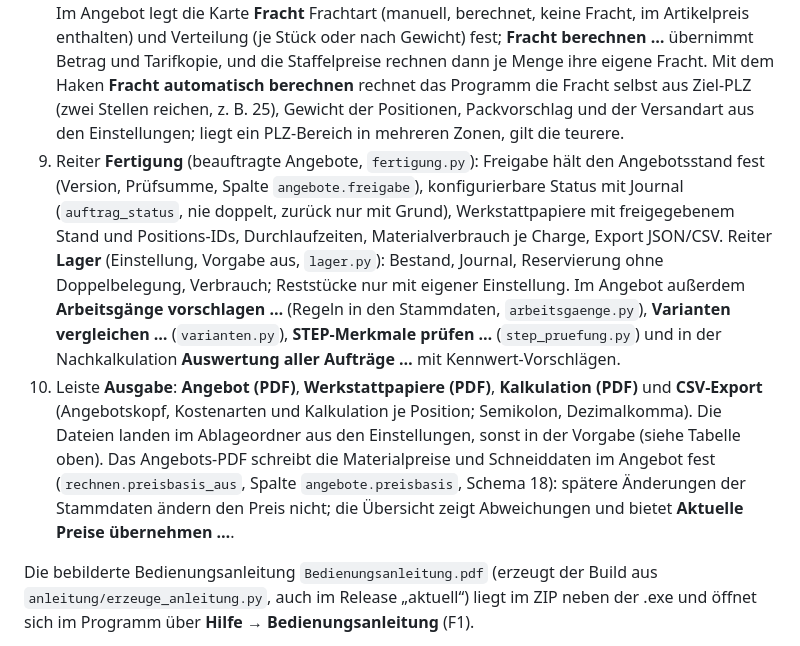
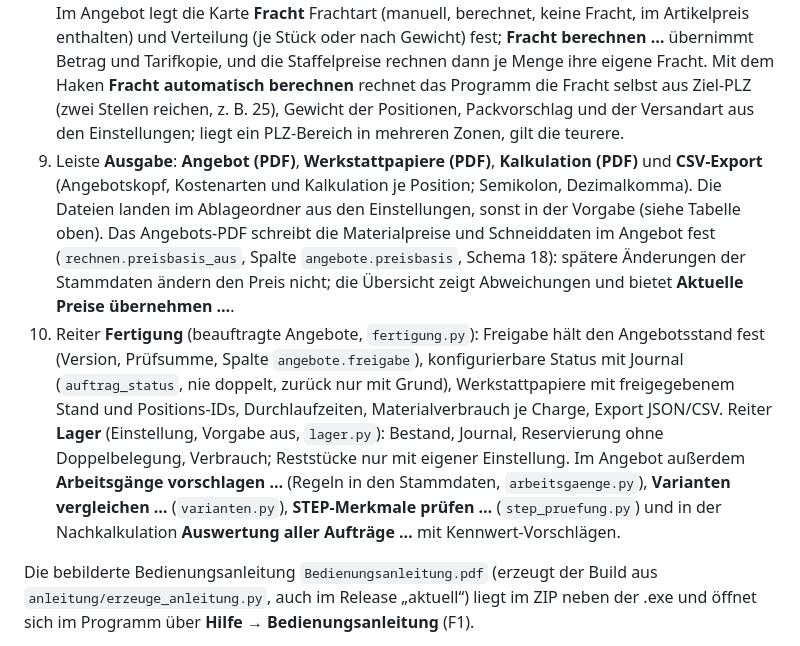
Before and after one commit to patrickbrundiers-dev/Rohrlaser-Kalkulation-, a Markdown page: README.md, the part around the change. Drawn GitHub-style.

Commit message:
README: Reihenfolge
Co-Authored-By: Claude Opus 5.5 <noreply@anthropic.com>
Claude-Session: https://claude.ai/code/session_0119tcSodo42ctnYrcJ3o3vQ

```diff
--- a/README.md
+++ b/README.md
@@ -42,8 +42,8 @@ Das Online-Update funktioniert in beiden gleich (der Programmordner ist beschrei
 6. Reiter **Staffeln**: je Zeile eine Mengenstufe (Satz oder Position aus der Liste des Angebots und Menge); **Stufen aus Angebot** legt je Satz und Position eine Stufe an. **Staffelpreise rechnen** rechnet jede Stufe als eigenes Angebot neu.
 7. Reiter **Nachkalkulation**: nach dem Auftrag Ist-Stangen und EK-Meterpreis je Gruppe (leer = kalkuliert), Laserzeit, Rüstzeit, Zusatzkosten und Erlös eintragen; das Programm vergleicht die Einzelkosten mit der Kalkulation (Abweichung in € und %, Deckungsbeitrag) und gibt den Vergleich als PDF aus.
 8. Reiter **Frachtkosten**: Frachtrechner (Empfänger-PLZ, Gewicht, Ladehilfsmittel mit Packvorschlag, Zusatzleistungen) mit aufgeschlüsselter Kostenübersicht und Historie. Frachtzonen und PLZ-Zuordnungen (CSV-Import/-Export), Tarife mit Preisstaffeln und Versionen, Ladehilfsmittel, Zuschläge mit Dieselpreisen und Dieselstaffel, Währungen sowie Dienstleister und Kundentarife werden selbst gepflegt (hinter dem Passwort der Einstellungen). Mitgelieferte Werte sind als BEISPIEL gekennzeichnet; das Programm erfindet keine Tarife oder Dieselzuschläge. **Richtwerte laden** ersetzt die Beispielwerte durch Richtwerte für den Palettenversand in Deutschland (Recherche 10/2026, Marktpreise + 10 % Puffer, Maut und Diesel enthalten, vier Zonen nach Entfernung vom Versandort, gekennzeichnet als RICHTWERT). Im Angebot legt die Karte **Fracht** Frachtart (manuell, berechnet, keine Fracht, im Artikelpreis enthalten) und Verteilung (je Stück oder nach Gewicht) fest; **Fracht berechnen …** übernimmt Betrag und Tarifkopie, und die Staffelpreise rechnen dann je Menge ihre eigene Fracht. Mit dem Haken **Fracht automatisch berechnen** rechnet das Programm die Fracht selbst aus Ziel-PLZ (zwei Stellen reichen, z. B. 25), Gewicht der Positionen, Packvorschlag und der Versandart aus den Einstellungen; liegt ein PLZ-Bereich in mehreren Zonen, gilt die teurere.
+9. Leiste **Ausgabe**: **Angebot (PDF)**, **Werkstattpapiere (PDF)**, **Kalkulation (PDF)** und **CSV-Export** (Angebotskopf, Kostenarten und Kalkulation je Position; Semikolon, Dezimalkomma). Die Dateien landen im Ablageordner aus den Einstellungen, sonst in der Vorgabe (siehe Tabelle oben). Das Angebots-PDF schreibt die Materialpreise und Schneiddaten im Angebot fest (`rechnen.preisbasis_aus`, Spalte `angebote.preisbasis`, Schema 18): spätere Änderungen der Stammdaten ändern den Preis nicht; die Übersicht zeigt Abweichungen und bietet **Aktuelle Preise übernehmen …**.
 10. Reiter **Fertigung** (beauftragte Angebote, `fertigung.py`): Freigabe hält den Angebotsstand fest (Version, Prüfsumme, Spalte `angebote.freigabe`), konfigurierbare Status mit Journal (`auftrag_status`, nie doppelt, zurück nur mit Grund), Werkstattpapiere mit freigegebenem Stand und Positions-IDs, Durchlaufzeiten, Materialverbrauch je Charge, Export JSON/CSV. Reiter **Lager** (Einstellung, Vorgabe aus, `lager.py`): Bestand, Journal, Reservierung ohne Doppelbelegung, Verbrauch; Reststücke nur mit eigener Einstellung. Im Angebot außerdem **Arbeitsgänge vorschlagen …** (Regeln in den Stammdaten, `arbeitsgaenge.py`), **Varianten vergleichen …** (`varianten.py`), **STEP-Merkmale prüfen …** (`step_pruefung.py`) und in der Nachkalkulation **Auswertung aller Aufträge …** mit Kennwert-Vorschlägen.
-9. Leiste **Ausgabe**: **Angebot (PDF)**, **Werkstattpapiere (PDF)**, **Kalkulation (PDF)** und **CSV-Export** (Angebotskopf, Kostenarten und Kalkulation je Position; Semikolon, Dezimalkomma). Die Dateien landen im Ablageordner aus den Einstellungen, sonst in der Vorgabe (siehe Tabelle oben). Das Angebots-PDF schreibt die Materialpreise und Schneiddaten im Angebot fest (`rechnen.preisbasis_aus`, Spalte `angebote.preisbasis`, Schema 18): spätere Änderungen der Stammdaten ändern den Preis nicht; die Übersicht zeigt Abweichungen und bietet **Aktuelle Preise übernehmen …**.
 
 Die bebilderte Bedienungsanleitung `Bedienungsanleitung.pdf` (erzeugt der Build aus `anleitung/erzeuge_anleitung.py`, auch im Release „aktuell“) liegt im ZIP neben der .exe und öffnet sich im Programm über **Hilfe → Bedienungsanleitung** (F1).
 
```
